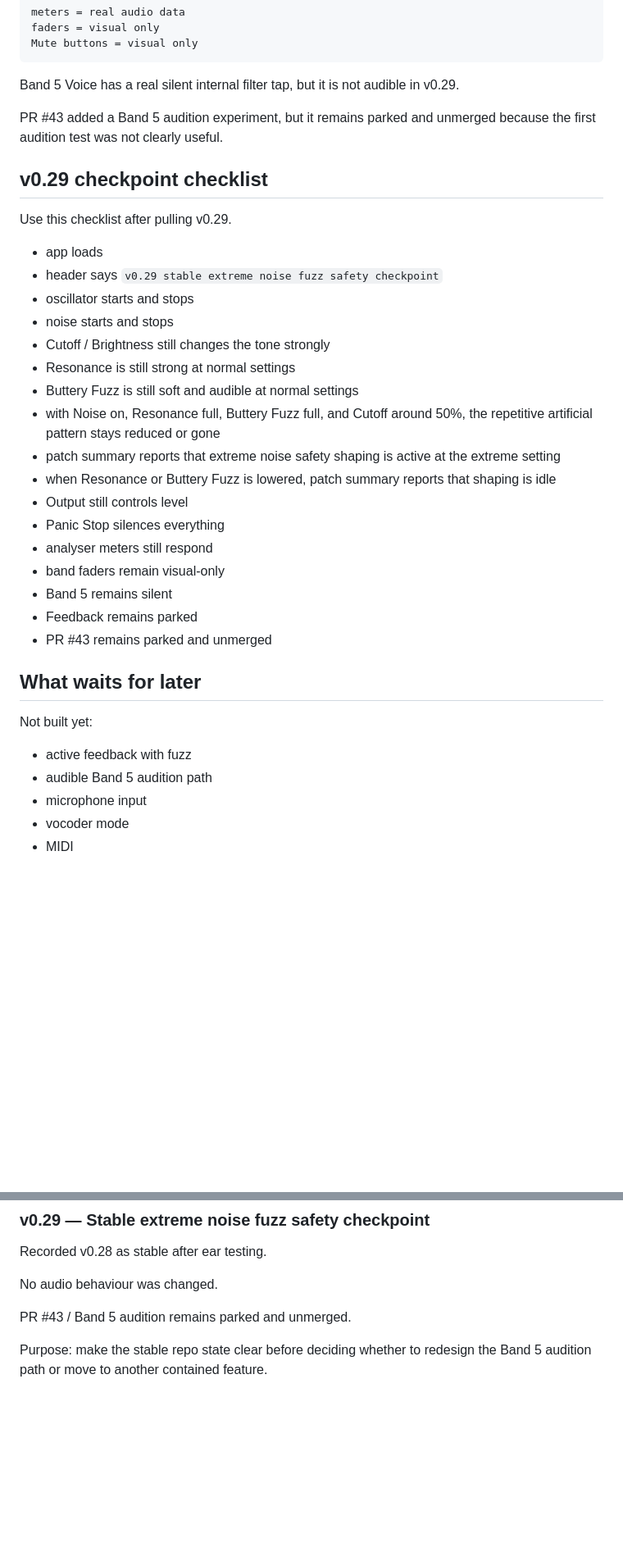
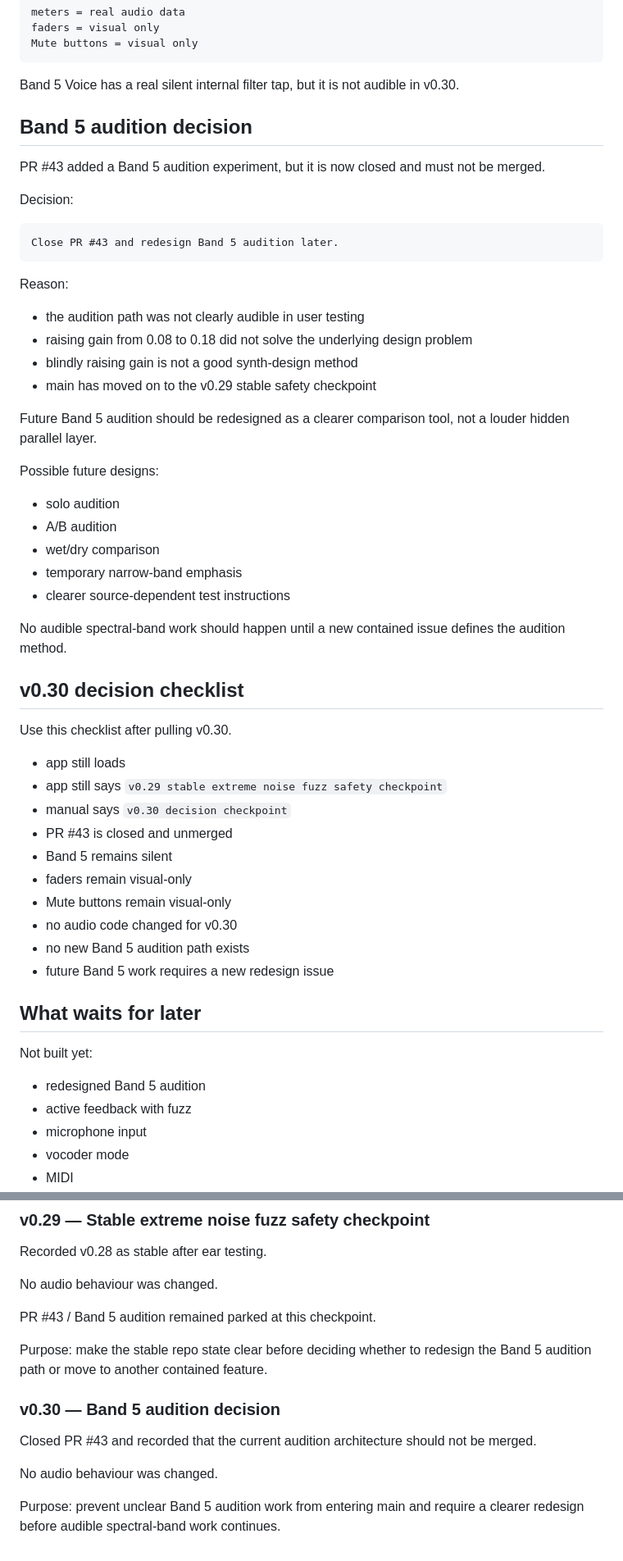
Before and after one commit to armpitpete/spectrasynth-app, a Markdown page: docs/SpectraSynth_Manual.md, 2 parts joined by grey strips. Shown at 82% size. GitHub-like rendering; blank space fills up the shorter version.

Commit message:
Issue #48: decide Band 5 audition direction
Close PR #43 and document future Band 5 audition redesign. No audio behaviour changes.

````diff
--- a/docs/SpectraSynth_Manual.md
+++ b/docs/SpectraSynth_Manual.md
@@ -214,38 +216,58 @@ faders = visual only
 Mute buttons = visual only
 ```
 
-Band 5 Voice has a real silent internal filter tap, but it is not audible in v0.29.
+Band 5 Voice has a real silent internal filter tap, but it is not audible in v0.30.
 
-PR #43 added a Band 5 audition experiment, but it remains parked and unmerged because the first audition test was not clearly useful.
+## Band 5 audition decision
 
-## v0.29 checkpoint checklist
+PR #43 added a Band 5 audition experiment, but it is now closed and must not be merged.
 
-Use this checklist after pulling v0.29.
+Decision:
 
-- app loads
-- header says `v0.29 stable extreme noise fuzz safety checkpoint`
-- oscillator starts and stops
-- noise starts and stops
-- Cutoff / Brightness still changes the tone strongly
-- Resonance is still strong at normal settings
-- Buttery Fuzz is still soft and audible at normal settings
-- with Noise on, Resonance full, Buttery Fuzz full, and Cutoff around 50%, the repetitive artificial pattern stays reduced or gone
-- patch summary reports that extreme noise safety shaping is active at the extreme setting
-- when Resonance or Buttery Fuzz is lowered, patch summary reports that shaping is idle
-- Output still controls level
-- Panic Stop silences everything
-- analyser meters still respond
-- band faders remain visual-only
+```text
+Close PR #43 and redesign Band 5 audition later.
+```
+
+Reason:
+
+- the audition path was not clearly audible in user testing
+- raising gain from 0.08 to 0.18 did not solve the underlying design problem
+- blindly raising gain is not a good synth-design method
+- main has moved on to the v0.29 stable safety checkpoint
+
+Future Band 5 audition should be redesigned as a clearer comparison tool, not a louder hidden parallel layer.
+
+Possible future designs:
+
+- solo audition
+- A/B audition
+- wet/dry comparison
+- temporary narrow-band emphasis
+- clearer source-dependent test instructions
+
+No audible spectral-band work should happen until a new contained issue defines the audition method.
+
+## v0.30 decision checklist
+
+Use this checklist after pulling v0.30.
+
+- app still loads
+- app still says `v0.29 stable extreme noise fuzz safety checkpoint`
+- manual says `v0.30 decision checkpoint`
+- PR #43 is closed and unmerged
 - Band 5 remains silent
-- Feedback remains parked
-- PR #43 remains parked and unmerged
+- faders remain visual-only
+- Mute buttons remain visual-only
+- no audio code changed for v0.30
+- no new Band 5 audition path exists
+- future Band 5 work requires a new redesign issue
 
 ## What waits for later
 
 Not built yet:
 
+- redesigned Band 5 audition
 - active feedback with fuzz
-- audible Band 5 audition path
 - microphone input
 - vocoder mode
 - MIDI
@@ -308,6 +330,14 @@ Recorded v0.28 as stable after ear testing.
 
 No audio behaviour was changed.
 
-PR #43 / Band 5 audition remains parked and unmerged.
+PR #43 / Band 5 audition remained parked at this checkpoint.
 
 Purpose: make the stable repo state clear before deciding whether to redesign the Band 5 audition path or move to another contained feature.
+
+### v0.30 — Band 5 audition decision
+
+Closed PR #43 and recorded that the current audition architecture should not be merged.
+
+No audio behaviour was changed.
+
+Purpose: prevent unclear Band 5 audition work from entering main and require a clearer redesign before audible spectral-band work continues.
````
Also changed, not shown: other parts of docs/SpectraSynth_Manual.md (+6 -4 lines).
